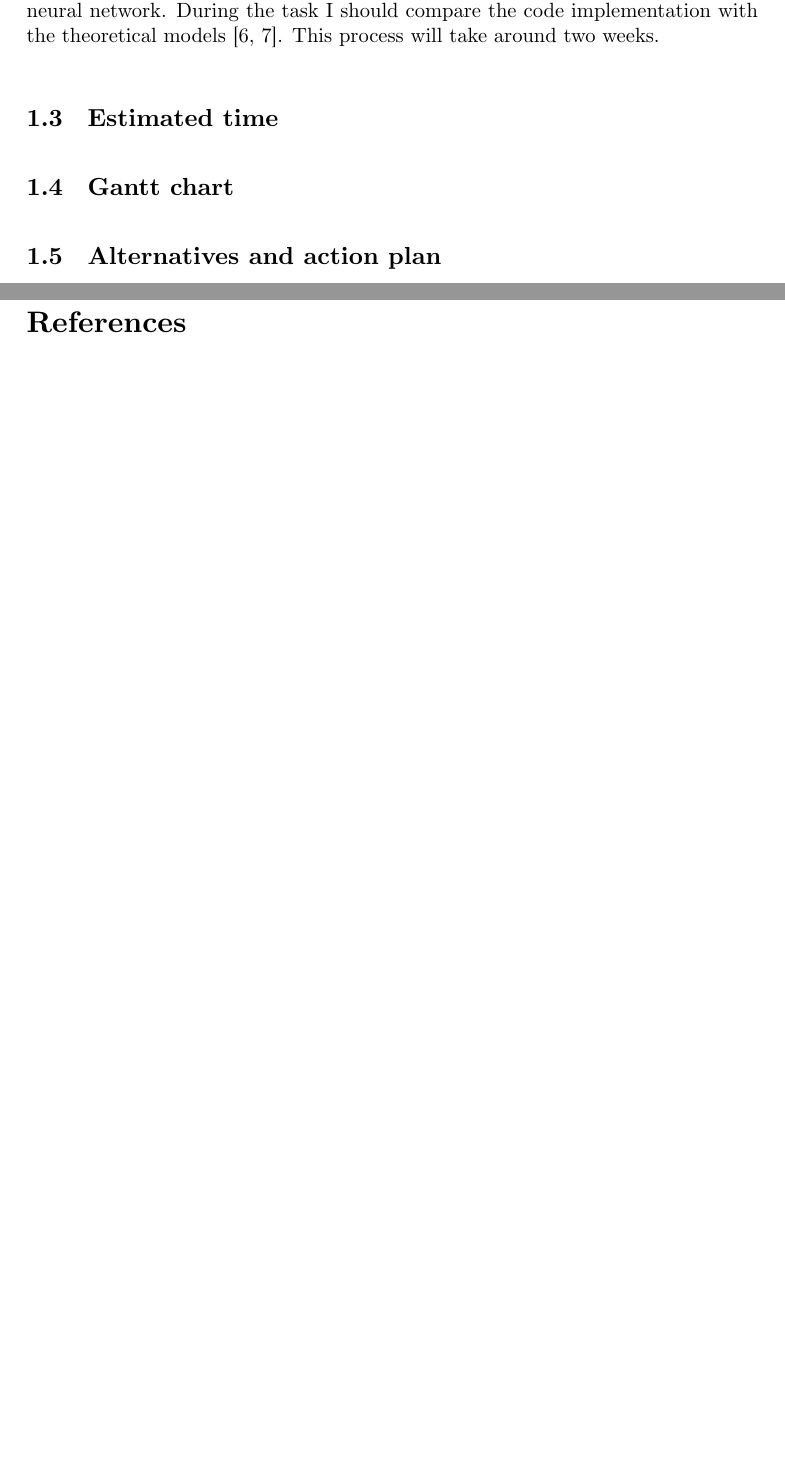
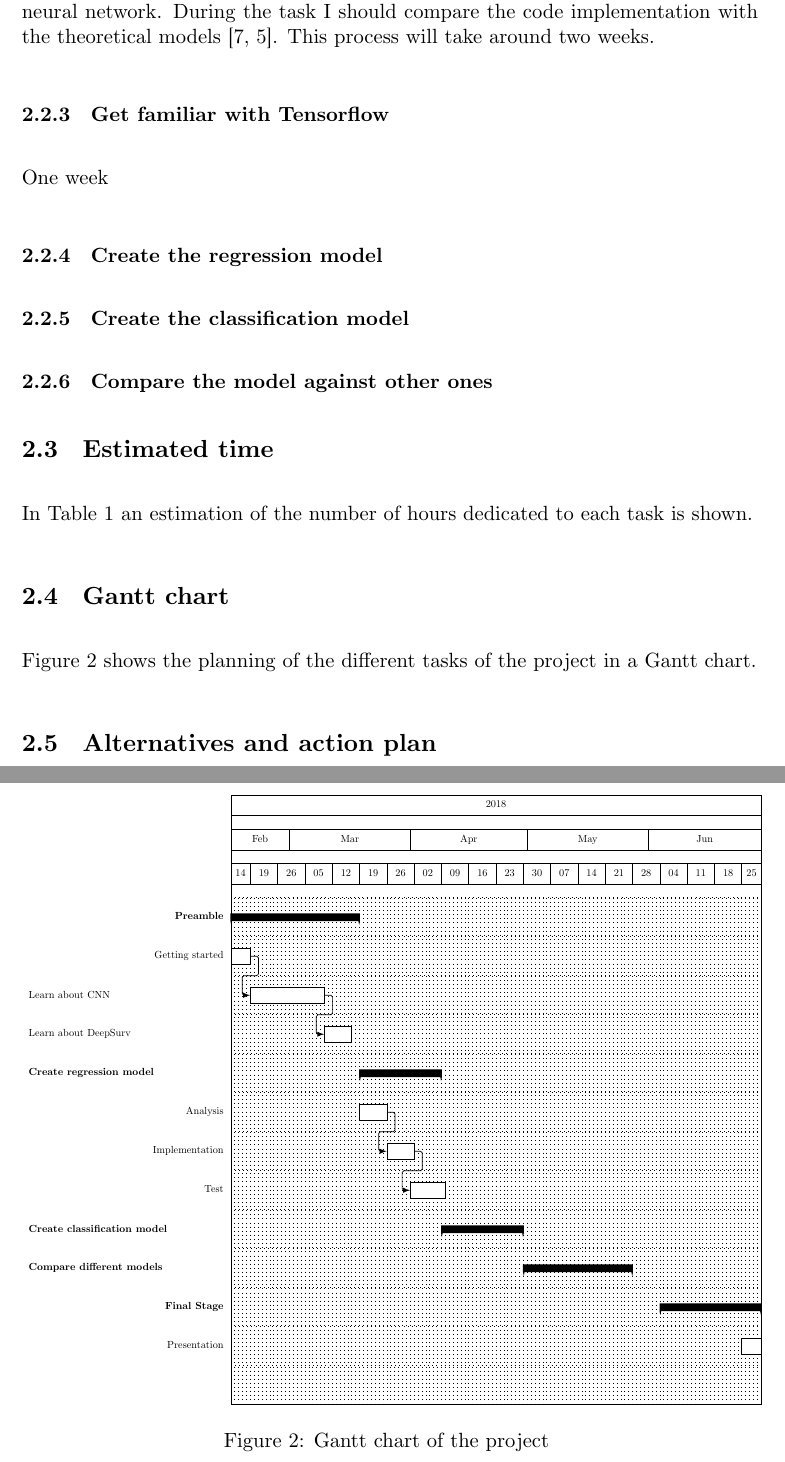
Before and after one commit to jmigual/FIB-TFG, a LaTeX document (LATEX/Deliverables/main.tex, which reads LATEX/Deliverables/002.tex): two parts of pages 4 and 5 of 5 before the commit and two parts of pages 8 and 9 of 11 after it, joined at a grey line, cut so that both start at the same text, the shorter picture padded with empty space. Compiled offline with XeLaTeX.

Commit message:
Add gantt diagram

```diff
--- a/LATEX/Deliverables/002.tex
+++ b/LATEX/Deliverables/002.tex
@@ -59,4 +59,16 @@ I should compare the code implementation with the theoretical models
 \cites{Cox}{DeepSurv}.
 This process will take around two weeks.
 
+\subsubsection{Get familiar with Tensorflow}
+
+One week
+
+\subsubsection{Create the regression model}
+
+\subsubsection{Create the classification model}
+
+\subsubsection{Compare the model against other ones}
+
 \subsection{Estimated time}
+
+In \autoref{tab:time} an estimation of the number of hours dedicated to each task is shown.
@@ -63,4 +88,48 @@ This process will take around two weeks.
+\end{table}
 
 \subsection{Gantt chart}
 
+\autoref{fig:gantt} shows the planning of the different tasks of the project in a Gantt chart.
+
+\begin{figure}
+    \centering{}
+    \def\gantttext{4cm}
+    \begin{ganttchart}[
+            time slot format=isodate,
+            x unit = .8mm,
+            y unit title = 0.7cm,
+            y unit chart = 0.8cm,
+            group label font = \tiny\bf,
+            title label font = \tiny,
+            bar label font = \tiny,
+            vgrid,
+            hgrid,
+            calendar week text = {\startday},
+            link bulge = 2,
+        ]{2018-02-14}{2018-06-29}
+        \gantttitlecalendar{year, month=shortname, week} \\
+
+
+        % Start gantt itself
+        \ganttgroup{Preamble}{2018-02-14}{2018-03-18} \\
+        \ganttbar{Getting started}{2018-02-14}{2018-02-18} \\
+        \ganttlinkedbar{\parbox[c]{\gantttext}{Learn about CNN}}{2018-02-19}{2018-03-09} \\
+        \ganttlinkedbar{\parbox[c]{\gantttext}{Learn about DeepSurv}}{2018-03-10}{2018-03-16} \\
+
+        \ganttgroup{\parbox[c]{\gantttext}{Create regression model}}{2018-03-19}{2018-04-08} \\
+        \ganttbar{Analysis}{2018-03-19}{2018-03-25} \\
+        \ganttlinkedbar{Implementation}{2018-03-26}{2018-04-01} \\
+        \ganttlinkedbar{Test}{2018-04-01}{2018-04-09} \\
+
+        \ganttgroup{\parbox[c]{\gantttext}{Create classification model}}{2018-04-09}{2018-04-29} \\
+
+        \ganttgroup{\parbox[c]{\gantttext}{Compare different models}}{2018-04-30}{2018-05-27} \\
+
+        \ganttgroup{Final Stage}{2018-06-04}{2018-06-29} \\
+        \ganttbar{Presentation}{2018-06-25}{2018-06-29} \\
+
+    \end{ganttchart}
+    \caption{Gantt chart of the project \label{fig:gantt}}
+\end{figure}
+
 \subsection{Alternatives and action plan}
--- a/LATEX/Deliverables/main.tex
+++ b/LATEX/Deliverables/main.tex
@@ -13,7 +13,9 @@
 \usepackage[british]{babel}
 \usepackage[backend = biber, sorting = none, dateabbrev=false]{biblatex}
 
-\usepackage[left = 3.5cm, right = 2.5cm, top = 3cm, bottom = 3cm]{geometry}
+\usepackage[left = 3.4cm, right = 2.5cm, top = 3cm, bottom = 3cm]{geometry}
+
+\usepackage{pgfgantt}
 
 \setmainfont{CMU Serif}
 \setlength{\parskip}{\baselineskip}
```
Also changed, not shown: LATEX/Deliverables/002.tex (13 more changed lines), LATEX/Deliverables/main.tex (5 more changed lines).
